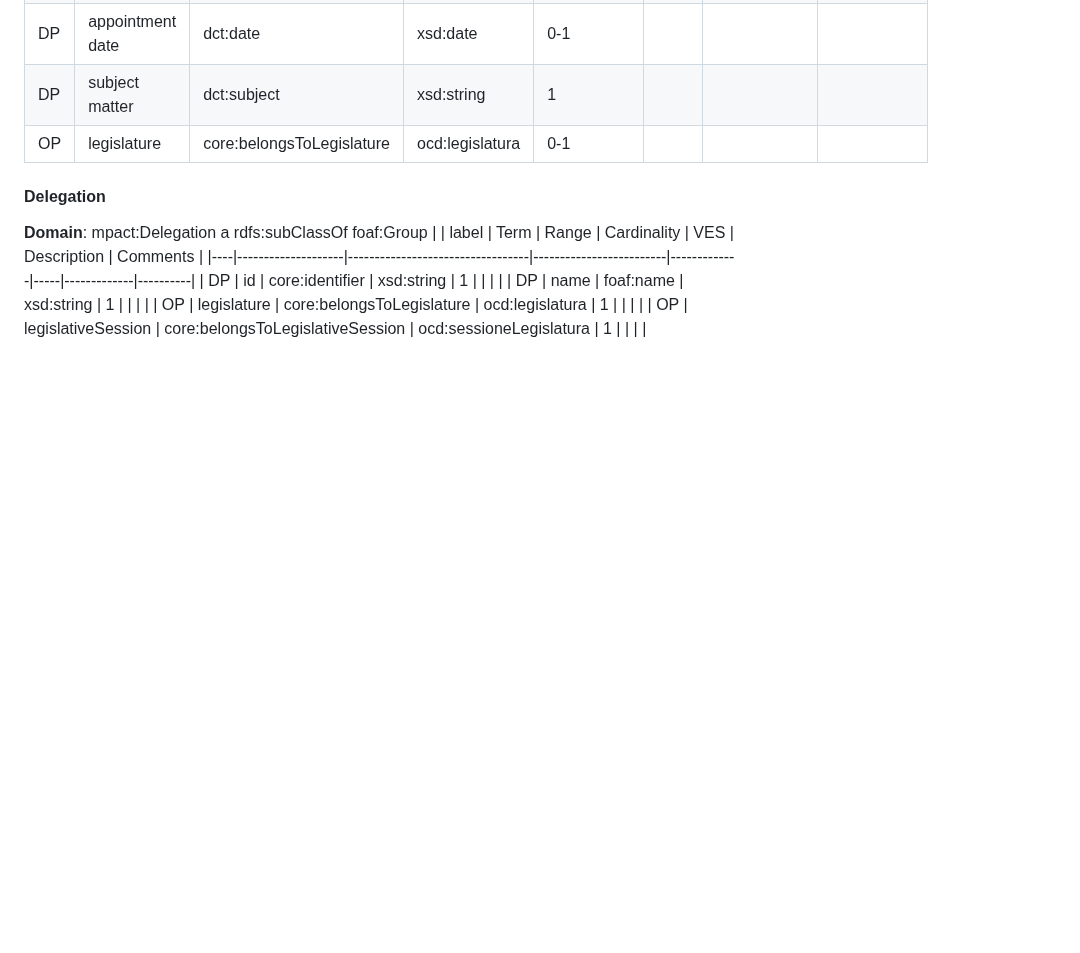
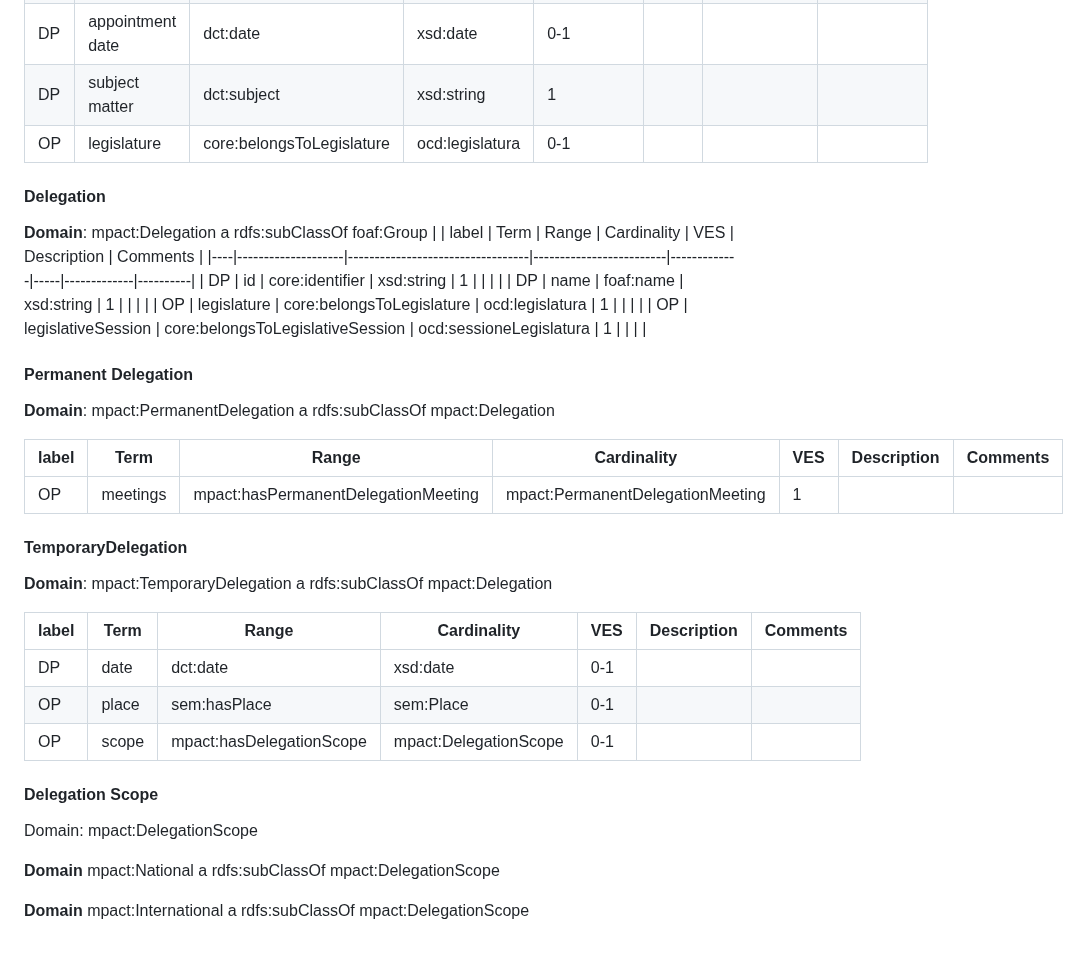
Before and after one commit to politrackpt/ontologies, a Markdown page: OpenDataGOV-AP/readme.md, the part around one of its changes. Drawn GitHub-style; blank space fills up the shorter version.

```diff
--- a/OpenDataGOV-AP/readme.md
+++ b/OpenDataGOV-AP/readme.md
@@ -566,3 +567,28 @@ This file presents the OpenDataGOV - AP, a Linked Data Application Profile [1] -
 | DP | name               | foaf:name                        | xsd:string              | 1           |     |             |          |
 | OP | legislature        | core:belongsToLegislature        | ocd:legislatura         | 1           |     |             |          |
 | OP | legislativeSession | core:belongsToLegislativeSession | ocd:sessioneLegislatura | 1           |     |             |          |
+
+#### Permanent Delegation
+
+**Domain**: mpact:PermanentDelegation a rdfs:subClassOf mpact:Delegation
+
+| label | Term     | Range                               | Cardinality                      | VES | Description | Comments |
+|-------|----------|-------------------------------------|----------------------------------|-----|-------------|----------|
+| OP    | meetings | mpact:hasPermanentDelegationMeeting | mpact:PermanentDelegationMeeting | 1   |             |          |
+
+#### TemporaryDelegation
+
+**Domain**: mpact:TemporaryDelegation a rdfs:subClassOf mpact:Delegation
+
+| label | Term  | Range                    | Cardinality           | VES |  Description | Comments |
+|-------|-------|--------------------------|-----------------------|-----|--------------|----------|
+| DP    | date  | dct:date                 | xsd:date              | 0-1 |              |          |
+| OP    | place | sem:hasPlace             | sem:Place             | 0-1 |              |          |
+| OP    | scope | mpact:hasDelegationScope | mpact:DelegationScope | 0-1 |              |          |
+
+#### Delegation Scope
+Domain: mpact:DelegationScope
+
+**Domain**	mpact:National	a rdfs:subClassOf mpact:DelegationScope
+
+**Domain**	mpact:International	a rdfs:subClassOf mpact:DelegationScope
```
Also changed, not shown: other parts of OpenDataGOV-AP/readme.md (+4 -3 lines).
